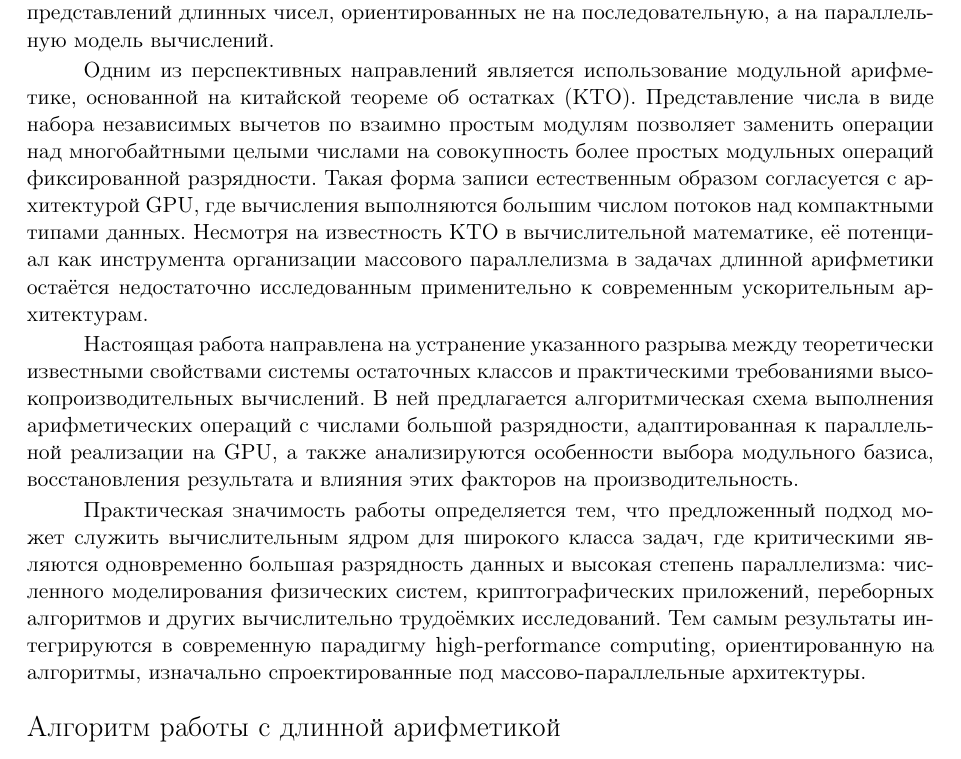
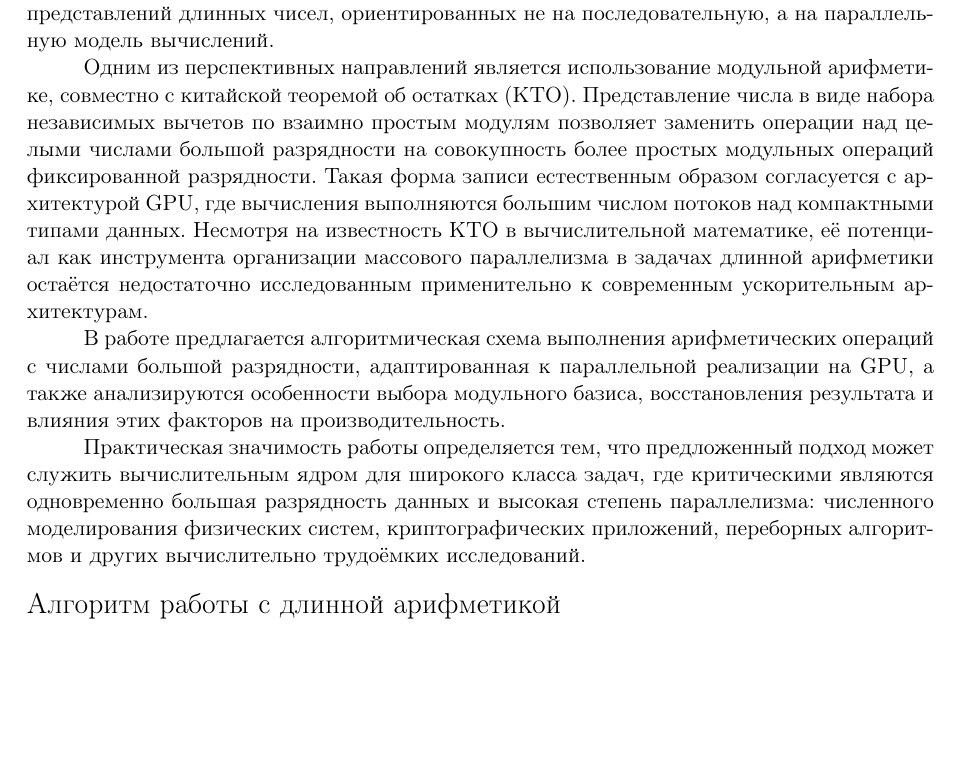
Before and after one commit to ElizaLobanova/Chinese-residue-theorem-library, a LaTeX document (main.tex): part of page 5 of 10, cut so that both start at the same text, the shorter picture padded with empty space. Compiled offline with pdfLaTeX; a LaTeX package or settings file that is missing is left out.

Commit message:
вычитка введения

```diff
--- a/main.tex
+++ b/main.tex
@@ -92,11 +92,11 @@ Thus, the use of the CRT constitutes an effective tool for implementing multipoi
 
 Классические подходы к реализации длинной арифметики основаны на представлении числа в виде последовательности машинных слов и использовании библиотек произвольной точности. Несмотря на универсальность, такие методы слабо масштабируются на современные архитектуры высокопроизводительных вычислений. Их ключевым ограничением является последовательный характер обработки разрядов, что препятствует эффективному использованию массивного параллелизма графических процессоров (GPU) и других ускорителей, являющихся сегодня основной вычислительной платформой в задачах численного моделирования. Таким образом, возникает актуальная задача разработки альтернативных представлений длинных чисел, ориентированных не на последовательную, а на параллельную модель вычислений.
 
-Одним из перспективных направлений является использование модульной арифметике, основанной на китайской теореме об остатках (КТО). Представление числа в виде набора независимых вычетов по взаимно простым модулям позволяет заменить операции над многобайтными целыми числами на совокупность более простых модульных операций фиксированной разрядности. Такая форма записи естественным образом согласуется с архитектурой GPU, где вычисления выполняются большим числом потоков над компактными типами данных. Несмотря на известность КТО в вычислительной математике, её потенциал как инструмента организации массового параллелизма в задачах длинной арифметики остаётся недостаточно исследованным применительно к современным ускорительным архитектурам.
+Одним из перспективных направлений является использование модульной арифметике, совместно с китайской теоремой об остатках (КТО). Представление числа в виде набора независимых вычетов по взаимно простым модулям позволяет заменить операции над целыми числами большой разрядности на совокупность более простых модульных операций фиксированной разрядности. Такая форма записи естественным образом согласуется с архитектурой GPU, где вычисления выполняются большим числом потоков над компактными типами данных. Несмотря на известность КТО в вычислительной математике, её потенциал как инструмента организации массового параллелизма в задачах длинной арифметики остаётся недостаточно исследованным применительно к современным ускорительным архитектурам.
 
-Настоящая работа направлена на устранение указанного разрыва между теоретически известными свойствами системы остаточных классов и практическими требованиями высокопроизводительных вычислений. В ней предлагается алгоритмическая схема выполнения арифметических операций с числами большой разрядности, адаптированная к параллельной реализации на GPU, а также анализируются особенности выбора модульного базиса, восстановления результата и влияния этих факторов на производительность.
+В работе предлагается алгоритмическая схема выполнения арифметических операций с числами большой разрядности, адаптированная к параллельной реализации на GPU, а также анализируются особенности выбора модульного базиса, восстановления результата и влияния этих факторов на производительность.
 
-Практическая значимость работы определяется тем, что предложенный подход может служить вычислительным ядром для широкого класса задач, где критическими являются одновременно большая разрядность данных и высокая степень параллелизма: численного моделирования физических систем, криптографических приложений, переборных алгоритмов и других вычислительно трудоёмких исследований. Тем самым результаты интегрируются в современную парадигму high-performance computing, ориентированную на алгоритмы, изначально спроектированные под массово-параллельные архитектуры.
+Практическая значимость работы определяется тем, что предложенный подход может служить вычислительным ядром для широкого класса задач, где критическими являются одновременно большая разрядность данных и высокая степень параллелизма: численного моделирования физических систем, криптографических приложений, переборных алгоритмов и других вычислительно трудоёмких исследований.
 
 \paragraph{Алгоритм работы с длинной арифметикой}
 
```
